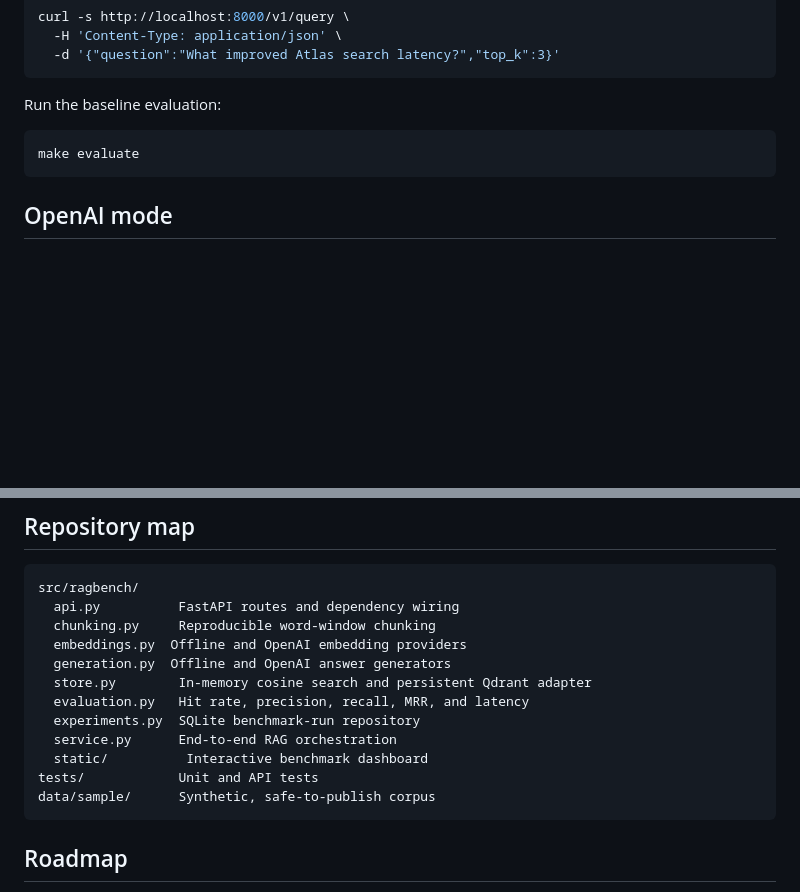
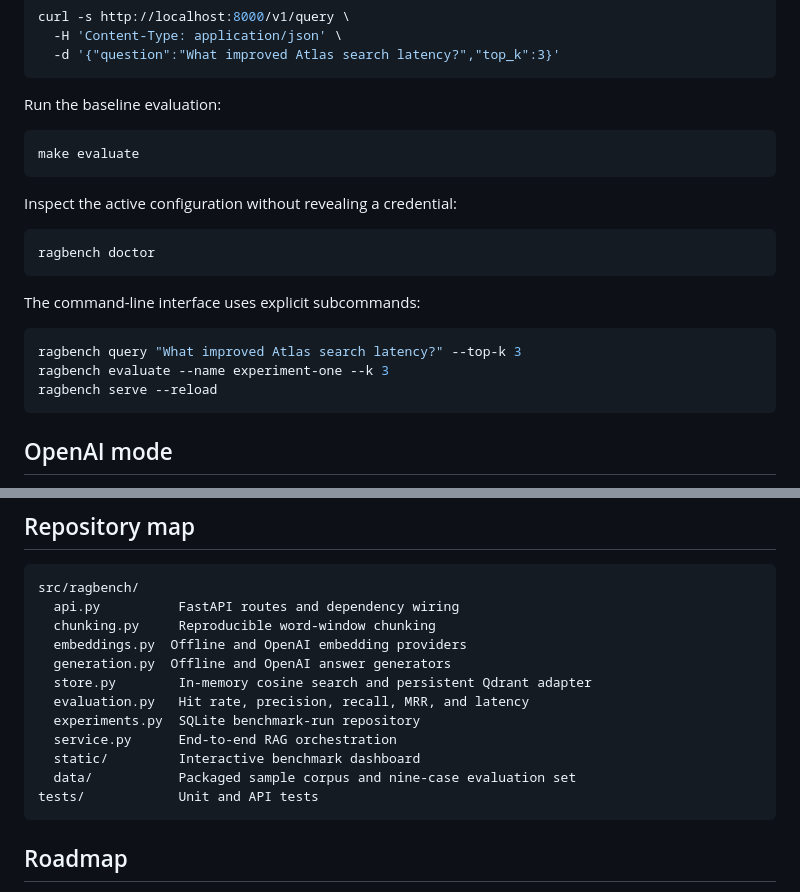
Before and after one commit to rgandhi23/rag-benchmark-lab, a Markdown page: README.md, 2 parts joined by grey strips. Drawn GitHub-style; blank space fills up the shorter version.

````diff
--- a/README.md
+++ b/README.md
@@ -67,6 +70,20 @@ Run the baseline evaluation:
 make evaluate
 ```
 
+Inspect the active configuration without revealing a credential:
+
+```bash
+ragbench doctor
+```
+
+The command-line interface uses explicit subcommands:
+
+```bash
+ragbench query "What improved Atlas search latency?" --top-k 3
+ragbench evaluate --name experiment-one --k 3
+ragbench serve --reload
+```
+
 ## OpenAI mode
 
 Keep secrets in `.env.local`, which is ignored by Git:
@@ -139,9 +172,9 @@ src/ragbench/
   evaluation.py   Hit rate, precision, recall, MRR, and latency
   experiments.py  SQLite benchmark-run repository
   service.py      End-to-end RAG orchestration
-  static/          Interactive benchmark dashboard
+  static/         Interactive benchmark dashboard
+  data/           Packaged sample corpus and nine-case evaluation set
 tests/            Unit and API tests
-data/sample/      Synthetic, safe-to-publish corpus
 ```
 
 ## Roadmap
````
Also changed, not shown: other parts of README.md (+19 -0 lines), DEMO_SCRIPT.md (added, +105 -0 lines), LEARNING_GUIDE.md (added, +151 -0 lines), docs/assets/dashboard.png, 10 other files.
